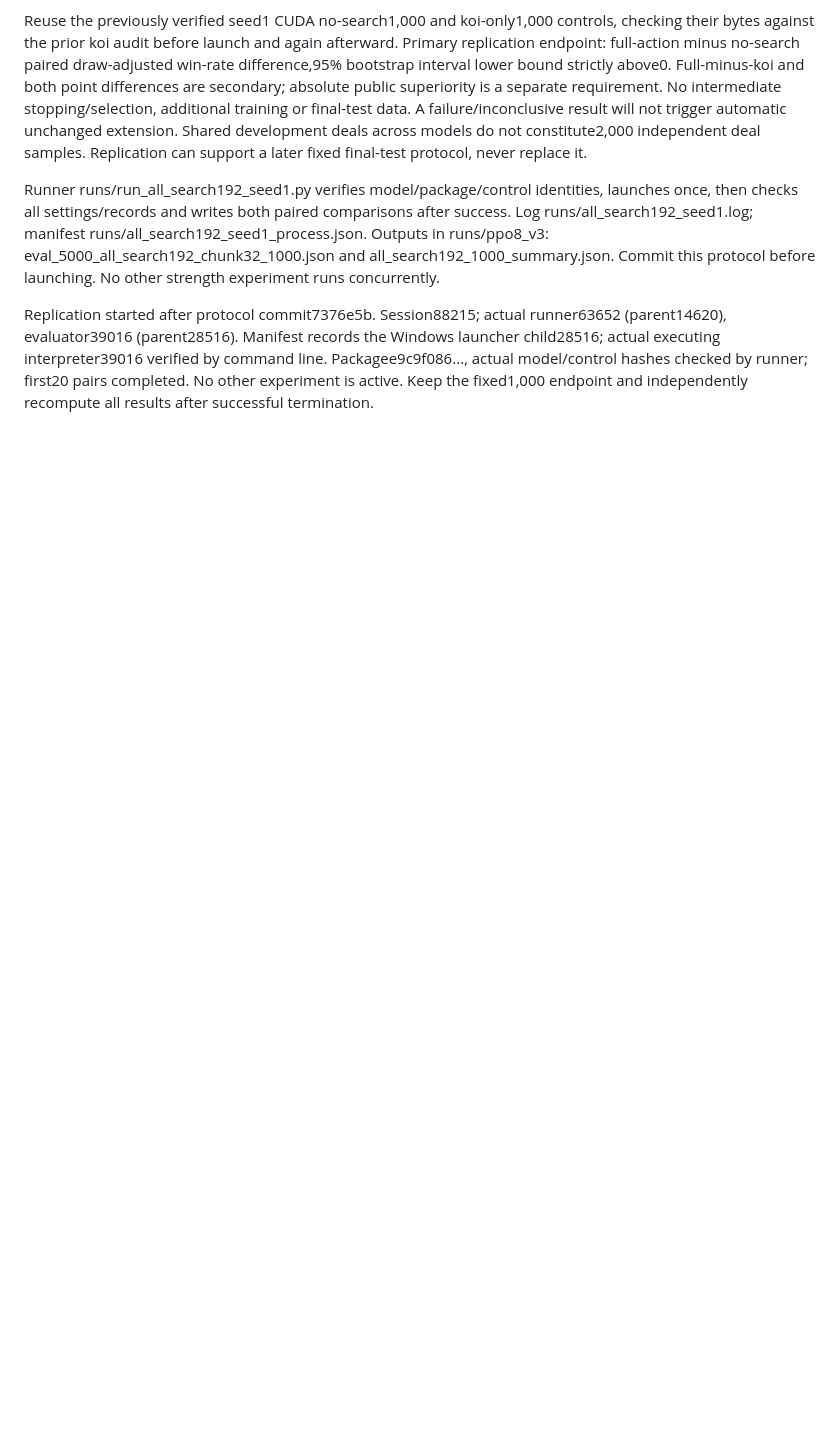
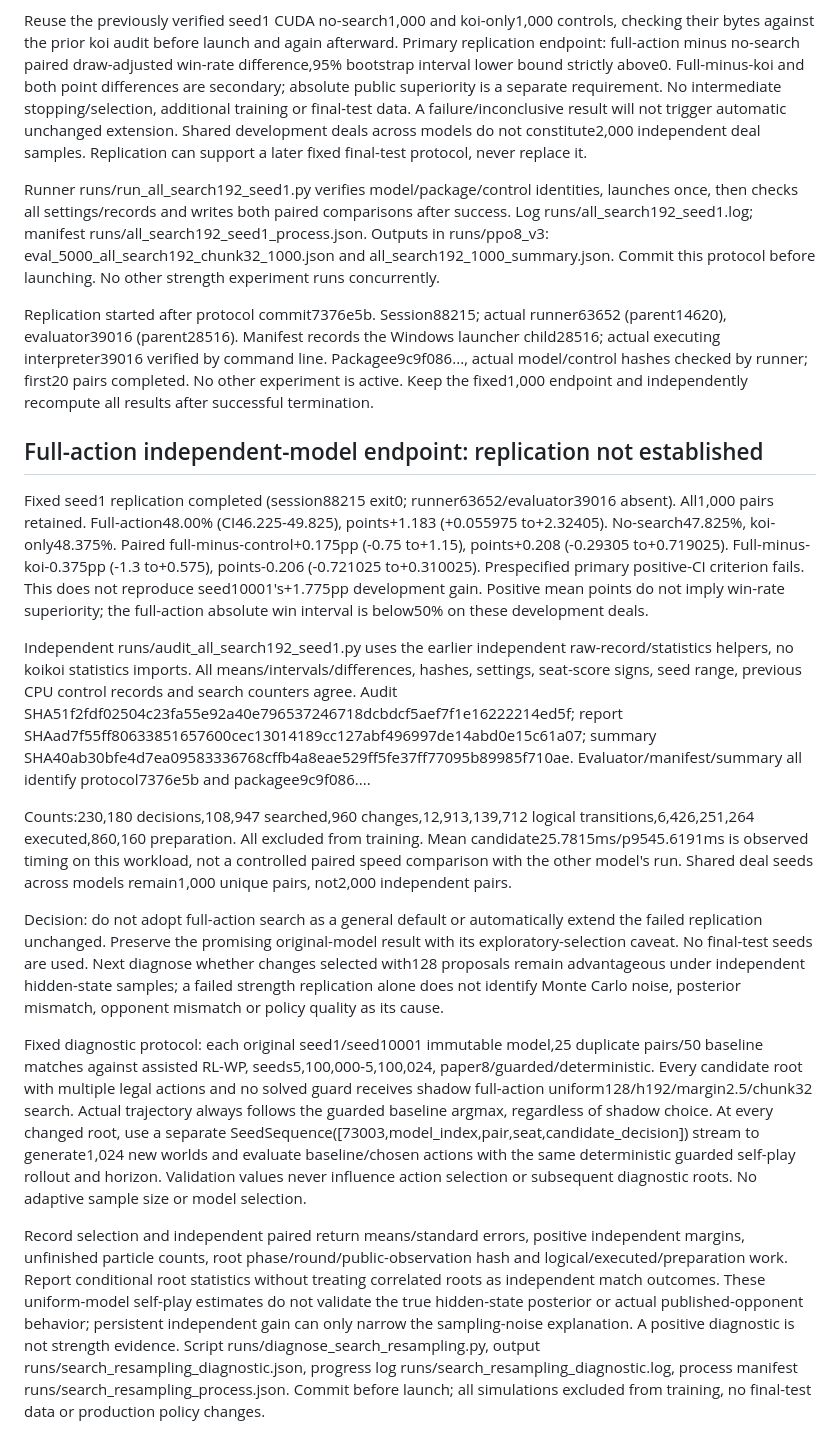
Before and after one commit to sheetau/koikoi, a Markdown page: docs/EXPERIMENTS.md, the part around the change. Rendered like a GitHub page; blank space fills up the shorter version.

Commit message:
Record failed search replication and fix resampling diagnostic

```diff
--- a/docs/EXPERIMENTS.md
+++ b/docs/EXPERIMENTS.md
@@ -620,3 +620,17 @@ Reuse the previously verified seed1 CUDA no-search1,000 and koi-only1,000 contro
 Runner runs/run_all_search192_seed1.py verifies model/package/control identities, launches once, then checks all settings/records and writes both paired comparisons after success. Log runs/all_search192_seed1.log; manifest runs/all_search192_seed1_process.json. Outputs in runs/ppo8_v3: eval_5000_all_search192_chunk32_1000.json and all_search192_1000_summary.json. Commit this protocol before launching. No other strength experiment runs concurrently.
 
 Replication started after protocol commit7376e5b. Session88215; actual runner63652 (parent14620), evaluator39016 (parent28516). Manifest records the Windows launcher child28516; actual executing interpreter39016 verified by command line. Packagee9c9f086..., actual model/control hashes checked by runner; first20 pairs completed. No other experiment is active. Keep the fixed1,000 endpoint and independently recompute all results after successful termination.
+
+## Full-action independent-model endpoint: replication not established
+
+Fixed seed1 replication completed (session88215 exit0; runner63652/evaluator39016 absent). All1,000 pairs retained. Full-action48.00% (CI46.225-49.825), points+1.183 (+0.055975 to+2.32405). No-search47.825%, koi-only48.375%. Paired full-minus-control+0.175pp (-0.75 to+1.15), points+0.208 (-0.29305 to+0.719025). Full-minus-koi-0.375pp (-1.3 to+0.575), points-0.206 (-0.721025 to+0.310025). Prespecified primary positive-CI criterion fails. This does not reproduce seed10001's+1.775pp development gain. Positive mean points do not imply win-rate superiority; the full-action absolute win interval is below50% on these development deals.
+
+Independent runs/audit_all_search192_seed1.py uses the earlier independent raw-record/statistics helpers, no koikoi statistics imports. All means/intervals/differences, hashes, settings, seat-score signs, seed range, previous CPU control records and search counters agree. Audit SHA51f2fdf02504c23fa55e92a40e796537246718dcbdcf5aef7f1e16222214ed5f; report SHAad7f55ff80633851657600cec13014189cc127abf496997de14abd0e15c61a07; summary SHA40ab30bfe4d7ea09583336768cffb4a8eae529ff5fe37ff77095b89985f710ae. Evaluator/manifest/summary all identify protocol7376e5b and packagee9c9f086....
+
+Counts:230,180 decisions,108,947 searched,960 changes,12,913,139,712 logical transitions,6,426,251,264 executed,860,160 preparation. All excluded from training. Mean candidate25.7815ms/p9545.6191ms is observed timing on this workload, not a controlled paired speed comparison with the other model's run. Shared deal seeds across models remain1,000 unique pairs, not2,000 independent pairs.
+
+Decision: do not adopt full-action search as a general default or automatically extend the failed replication unchanged. Preserve the promising original-model result with its exploratory-selection caveat. No final-test seeds are used. Next diagnose whether changes selected with128 proposals remain advantageous under independent hidden-state samples; a failed strength replication alone does not identify Monte Carlo noise, posterior mismatch, opponent mismatch or policy quality as its cause.
+
+Fixed diagnostic protocol: each original seed1/seed10001 immutable model,25 duplicate pairs/50 baseline matches against assisted RL-WP, seeds5,100,000-5,100,024, paper8/guarded/deterministic. Every candidate root with multiple legal actions and no solved guard receives shadow full-action uniform128/h192/margin2.5/chunk32 search. Actual trajectory always follows the guarded baseline argmax, regardless of shadow choice. At every changed root, use a separate SeedSequence([73003,model_index,pair,seat,candidate_decision]) stream to generate1,024 new worlds and evaluate baseline/chosen actions with the same deterministic guarded self-play rollout and horizon. Validation values never influence action selection or subsequent diagnostic roots. No adaptive sample size or model selection.
+
+Record selection and independent paired return means/standard errors, positive independent margins, unfinished particle counts, root phase/round/public-observation hash and logical/executed/preparation work. Report conditional root statistics without treating correlated roots as independent match outcomes. These uniform-model self-play estimates do not validate the true hidden-state posterior or actual published-opponent behavior; persistent independent gain can only narrow the sampling-noise explanation. A positive diagnostic is not strength evidence. Script runs/diagnose_search_resampling.py, output runs/search_resampling_diagnostic.json, progress log runs/search_resampling_diagnostic.log, process manifest runs/search_resampling_process.json. Commit before launch; all simulations excluded from training, no final-test data or production policy changes.
```
Also changed, not shown: docs/STATUS.md (+6 -6 lines).
